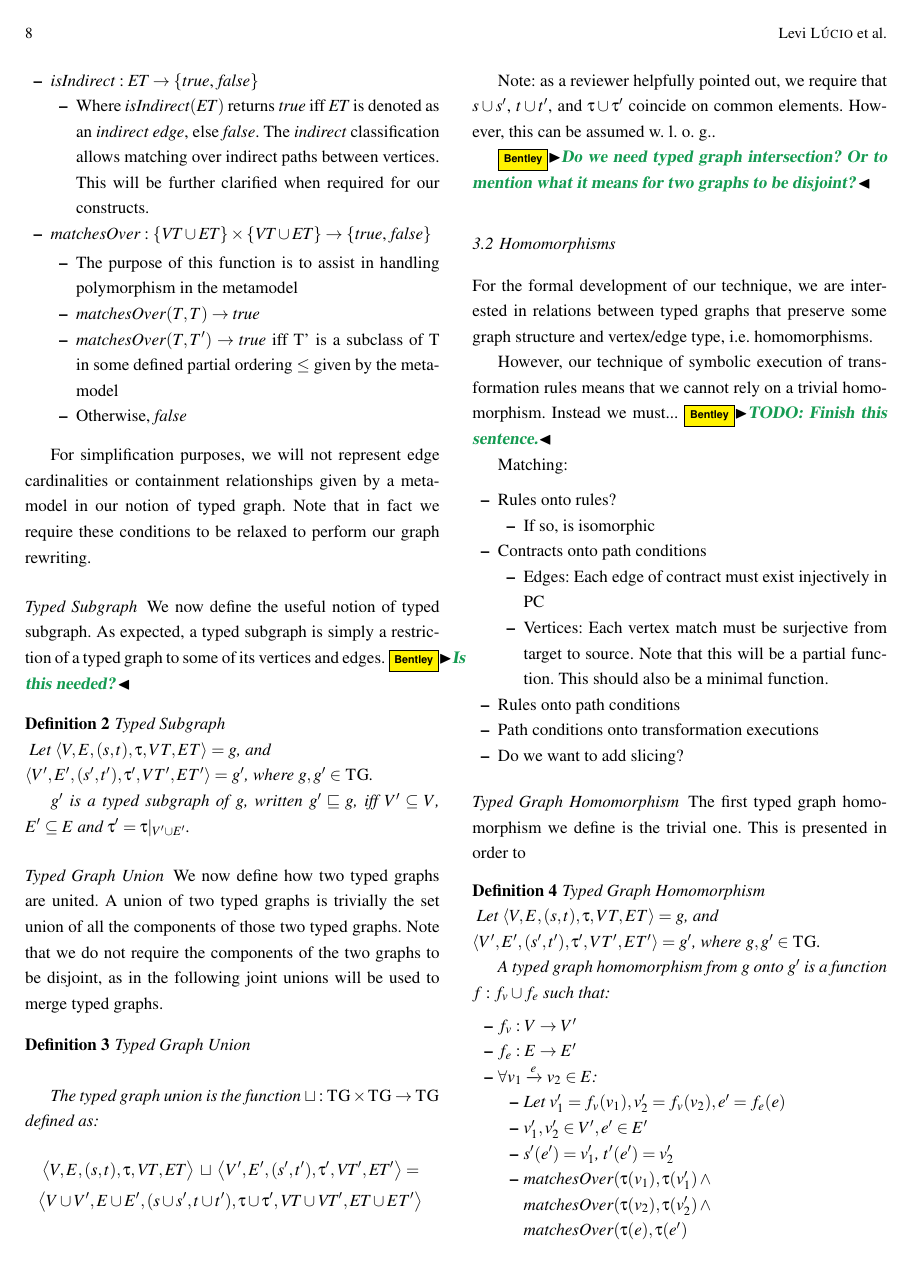
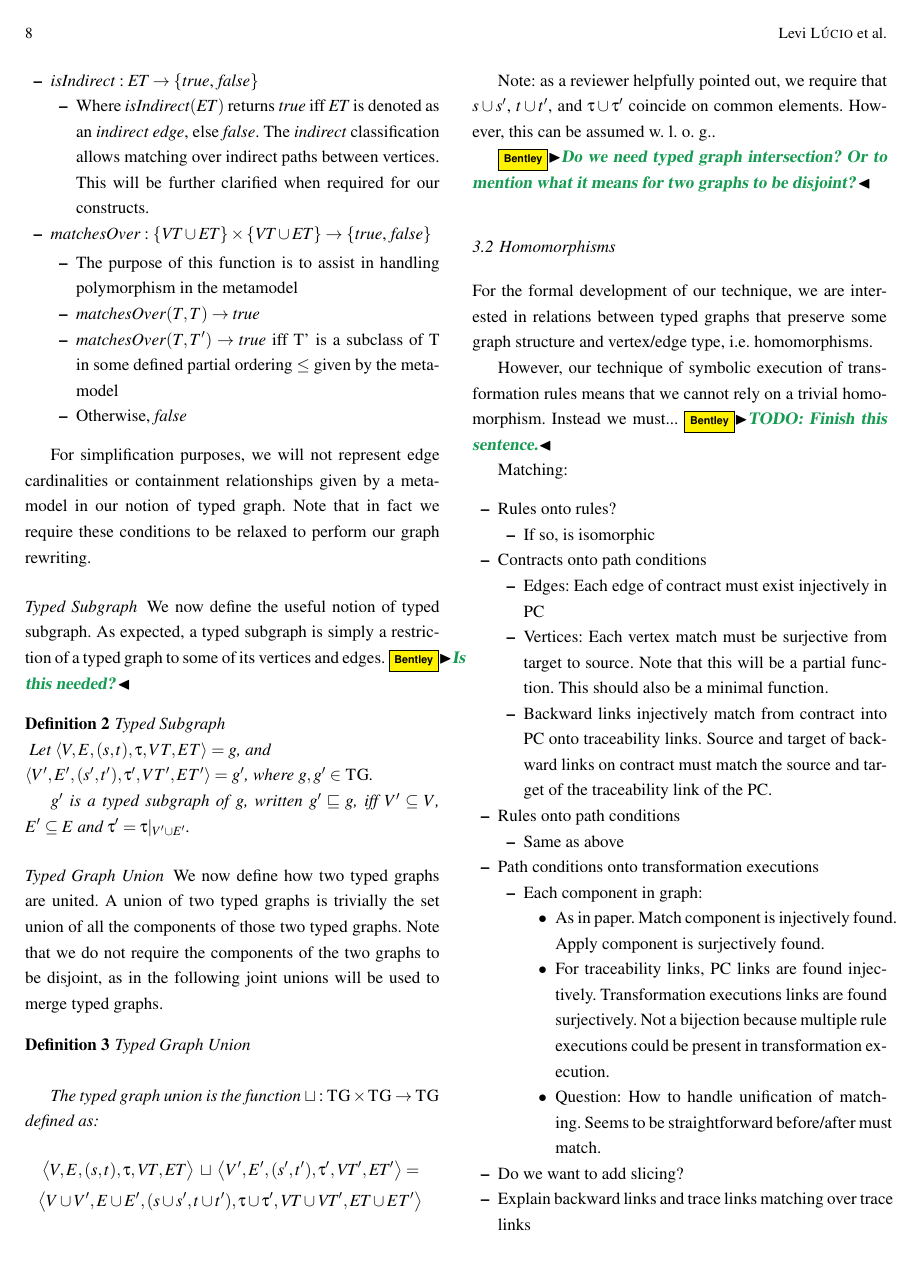
Before and after one commit to levilucio/DSLTrans-verif-theory, a LaTeX paper (main.tex, which reads text/formal_background.tex): page 8 of 49. Compiled offline with pdfLaTeX.

Commit message:
Add about unification of matching match/apply graphs and backward/trace links.

```diff
--- a/text/formal_background.tex
+++ b/text/formal_background.tex
@@ -168,17 +168,33 @@ Matching:
 \begin{itemize}
 \item Edges: Each edge of contract must exist injectively in PC
 \item Vertices: Each vertex match must be surjective from target to source. Note that this will be a partial function. This should also be a minimal function.
+\item Backward links injectively match from contract into PC onto traceability links. Source and target of backward links on contract must match the source and target of the traceability link of the PC.
 \end{itemize}
 
 
 \item Rules onto path conditions
-
+\begin{itemize}
+\item Same as above
+\end{itemize}
 
 
 
 \item Path conditions onto transformation executions
+\begin{itemize}
+\item Each component in graph:
+\begin{itemize}
+\item As in paper. Match component is injectively found. Apply component is surjectively found.
+\item For traceability links, PC links are found injectively. Transformation executions links are found surjectively. Not a bijection because multiple rule executions could be present in transformation execution.
+
+\item Question: How to handle unification of matching. Seems to be straightforward before/after must match.
+\end{itemize}
+\end{itemize}
+
+
 
 \item Do we want to add slicing?
+
+\item Explain backward links and trace links matching over trace links
 \end{itemize}
 
 
```
